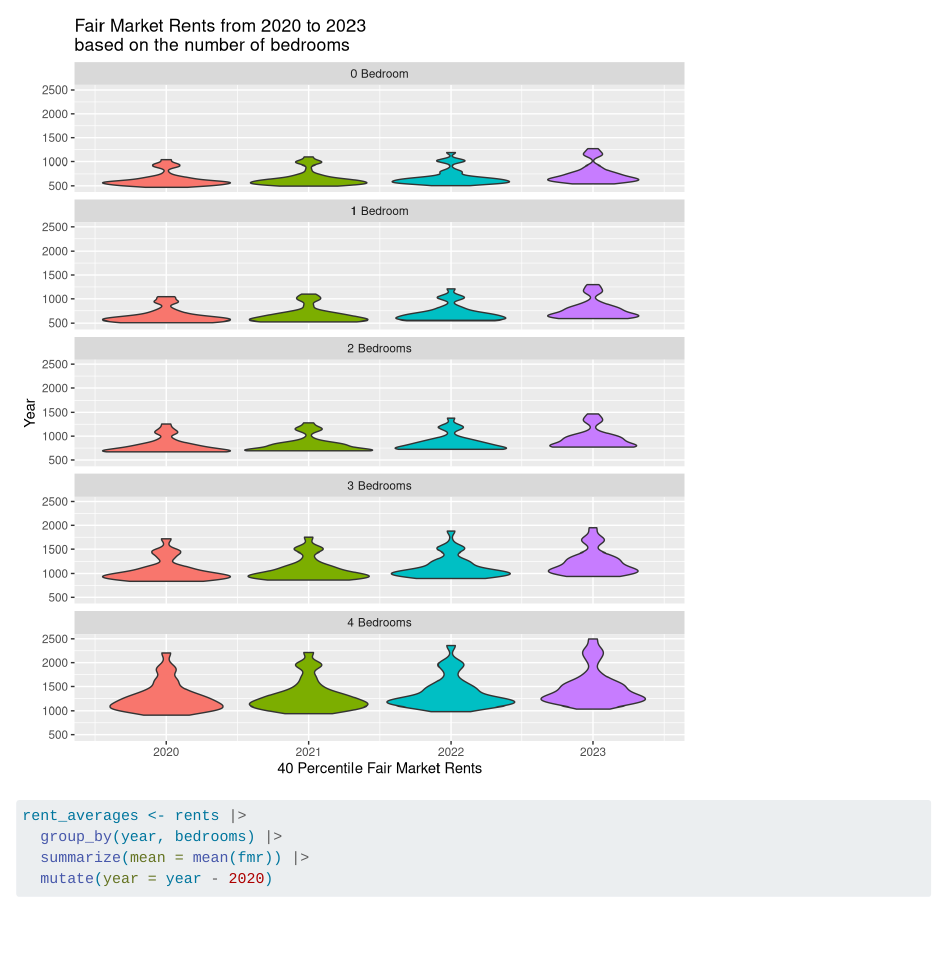
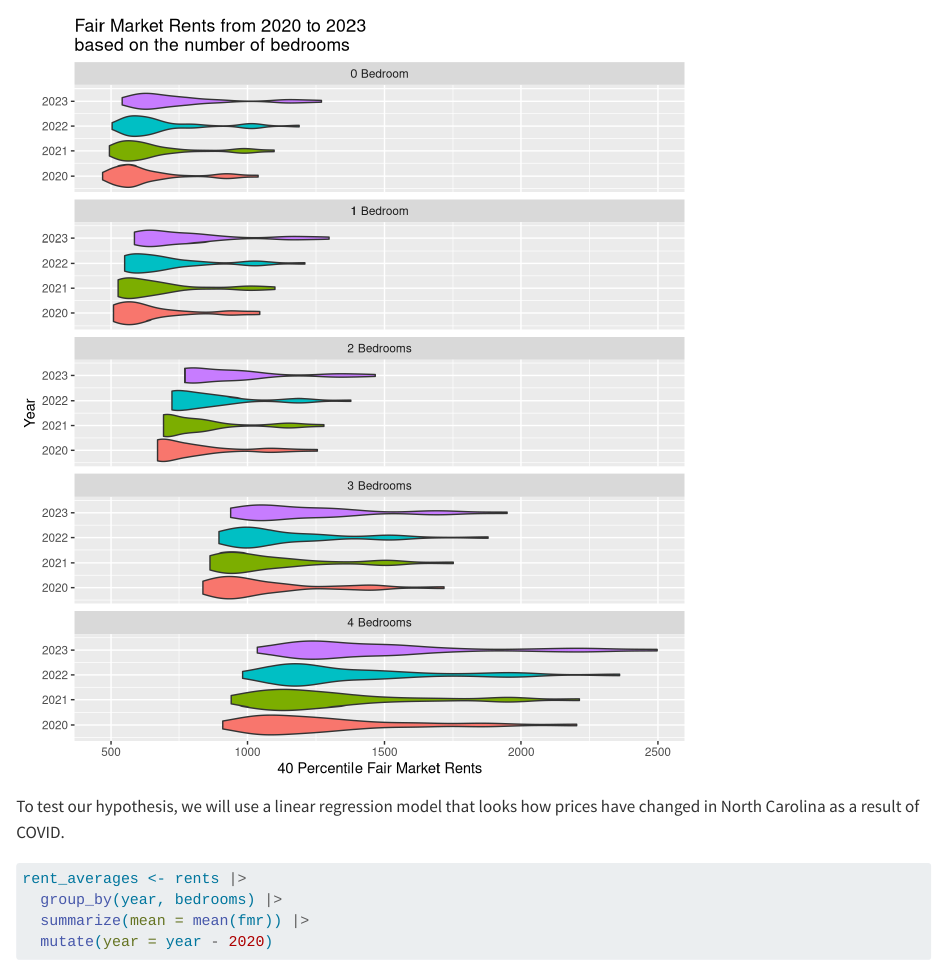
Before and after one commit to sta199-s23-2/project-toryes, a Quarto document (report.qmd): the page in a window 1100 px wide, from 1650 px down before the commit and from 1590 px down after it. Rendered offline with R 4.5, knitr and Pandoc in place of Quarto, with nearby package versions; some code elsewhere in the file could not run offline; common packages that the code uses without loading them are loaded.

Commit message:
changed one graph

````diff
--- a/report.qmd
+++ b/report.qmd
@@ -203,7 +201,7 @@ rents |>
                            "3" = "3 Bedrooms",
                            "4" = "4 Bedrooms"
                            )) |>
-  ggplot(aes(x = year, y = fmr, group = year, fill = as.factor(year))) +
+  ggplot(aes(y = year, x = fmr, group = year, fill = as.factor(year))) +
   geom_violin(show.legend = FALSE) +
   facet_wrap(facets = vars(bedrooms), nrow = 5) +
   labs(
@@ -212,6 +210,8 @@ rents |>
     title = "Fair Market Rents from 2020 to 2023\nbased on the number of bedrooms"
   )
 ```
+
+To test our hypothesis, we will use a linear regression model that looks how prices have changed in North Carolina as a result of COVID.
 
 ```{r}
 rent_averages <- rents |>
````
Also changed, not shown: report.qmd (2 more changed lines).
